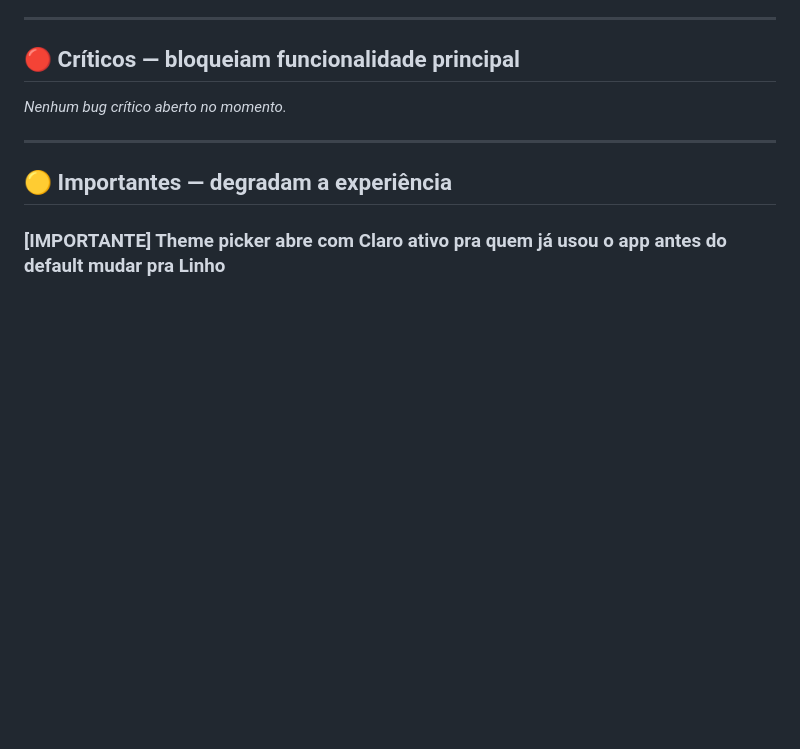
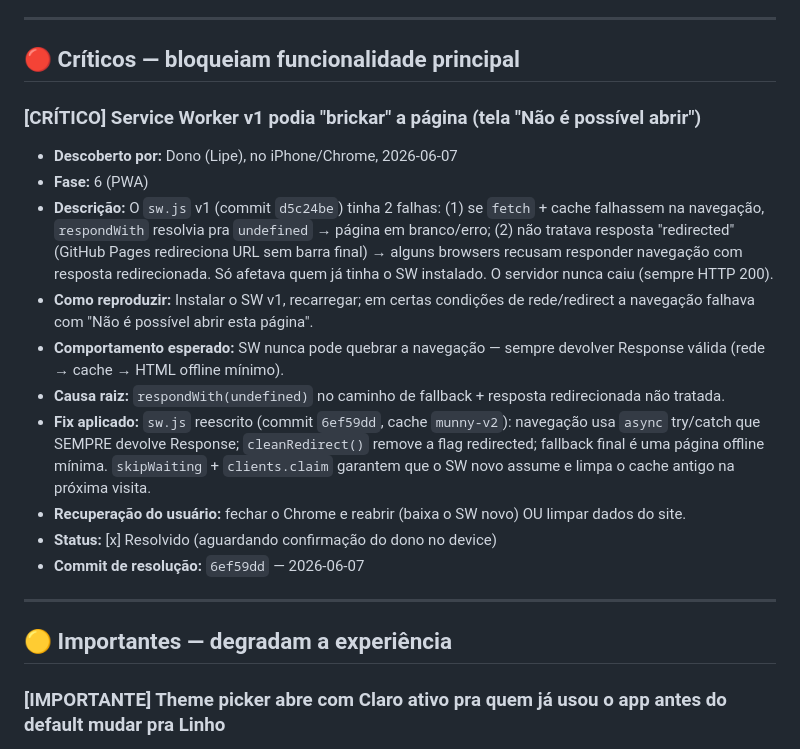
Before and after one commit to Luisfelipe2233/Gestordefinancias, a Markdown page: BUGS.md, the part around the change. Drawn GitHub-style; blank space fills up the shorter version.

Commit message:
docs: registra incidente critico do SW v1 no BUGS.md

```diff
--- a/BUGS.md
+++ b/BUGS.md
@@ -11,7 +11,18 @@
 <!-- Bugs que impedem o fluxo central (registrar despesa, ver saldo, fechar mês, sync). -->
 <!-- Prioridade máxima. -->
 
-*Nenhum bug crítico aberto no momento.*
+### [CRÍTICO] Service Worker v1 podia "brickar" a página (tela "Não é possível abrir")
+
+- **Descoberto por:** Dono (Lipe), no iPhone/Chrome, 2026-06-07
+- **Fase:** 6 (PWA)
+- **Descrição:** O `sw.js` v1 (commit `d5c24be`) tinha 2 falhas: (1) se `fetch` + cache falhassem na navegação, `respondWith` resolvia pra `undefined` → página em branco/erro; (2) não tratava resposta "redirected" (GitHub Pages redireciona URL sem barra final) → alguns browsers recusam responder navegação com resposta redirecionada. Só afetava quem já tinha o SW instalado. O servidor nunca caiu (sempre HTTP 200).
+- **Como reproduzir:** Instalar o SW v1, recarregar; em certas condições de rede/redirect a navegação falhava com "Não é possível abrir esta página".
+- **Comportamento esperado:** SW nunca pode quebrar a navegação — sempre devolver Response válida (rede → cache → HTML offline mínimo).
+- **Causa raiz:** `respondWith(undefined)` no caminho de fallback + resposta redirecionada não tratada.
+- **Fix aplicado:** `sw.js` reescrito (commit `6ef59dd`, cache `munny-v2`): navegação usa `async` try/catch que SEMPRE devolve Response; `cleanRedirect()` remove a flag redirected; fallback final é uma página offline mínima. `skipWaiting` + `clients.claim` garantem que o SW novo assume e limpa o cache antigo na próxima visita.
+- **Recuperação do usuário:** fechar o Chrome e reabrir (baixa o SW novo) OU limpar dados do site.
+- **Status:** [x] Resolvido (aguardando confirmação do dono no device)
+- **Commit de resolução:** `6ef59dd` — 2026-06-07
 
 ---
 
```
